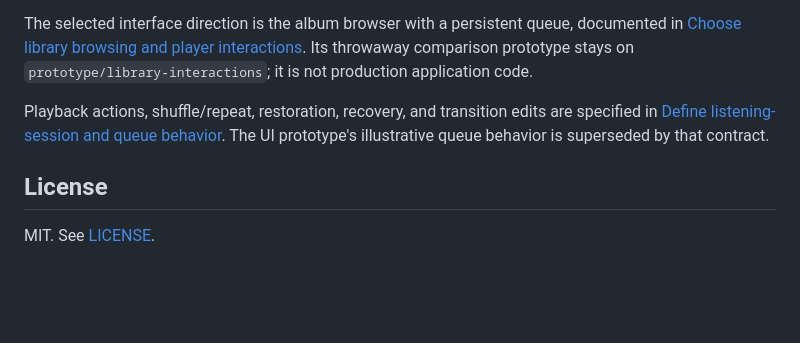
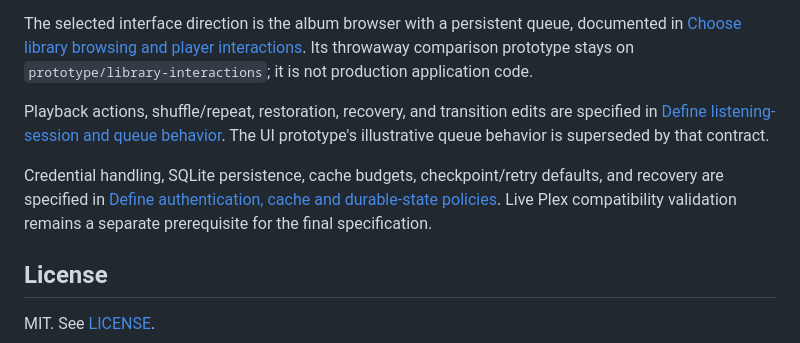
Before and after one commit to 42lizard/qoda-player, a Markdown page: README.md, the part around the change. GitHub-like rendering; blank space fills up the shorter version.

```diff
--- a/README.md
+++ b/README.md
@@ -31,6 +31,8 @@ The selected interface direction is the album browser with a persistent queue, d
 
 Playback actions, shuffle/repeat, restoration, recovery, and transition edits are specified in [Define listening-session and queue behavior](https://github.com/42lizard/qoda-player/issues/7). The UI prototype's illustrative queue behavior is superseded by that contract.
 
+Credential handling, SQLite persistence, cache budgets, checkpoint/retry defaults, and recovery are specified in [Define authentication, cache and durable-state policies](https://github.com/42lizard/qoda-player/issues/10). Live Plex compatibility validation remains a separate prerequisite for the final specification.
+
 ## License
 
 MIT. See [LICENSE](LICENSE).
```
Also changed, not shown: GLOSSARY.md (+12 -0 lines).
